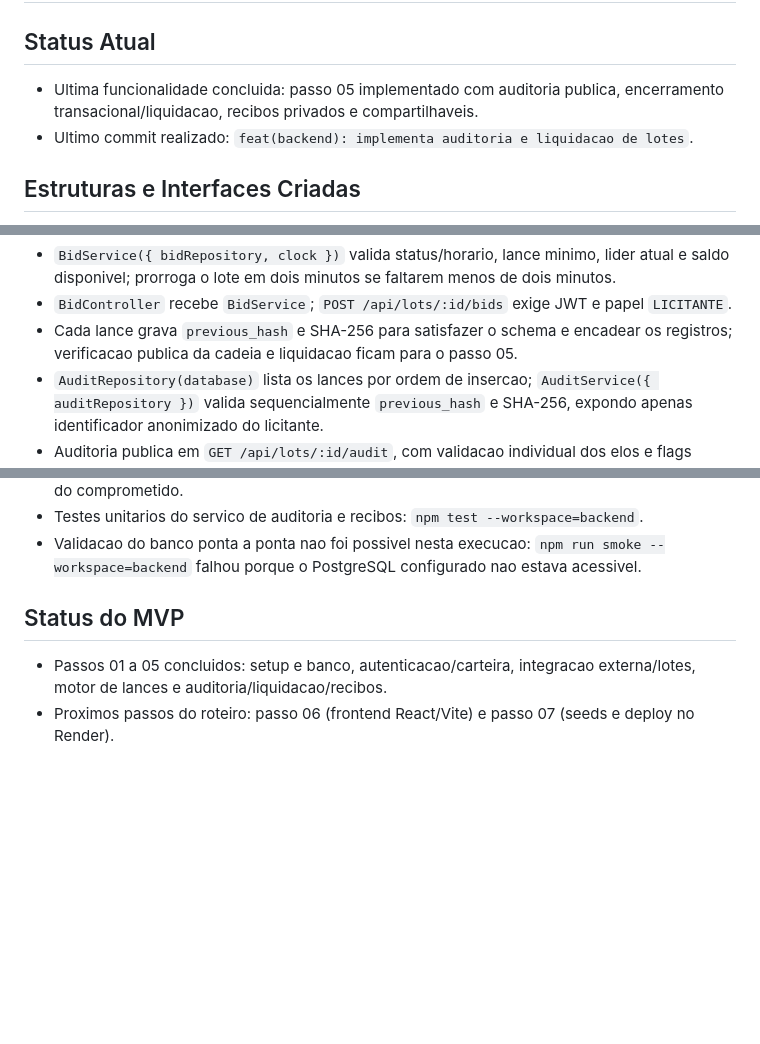
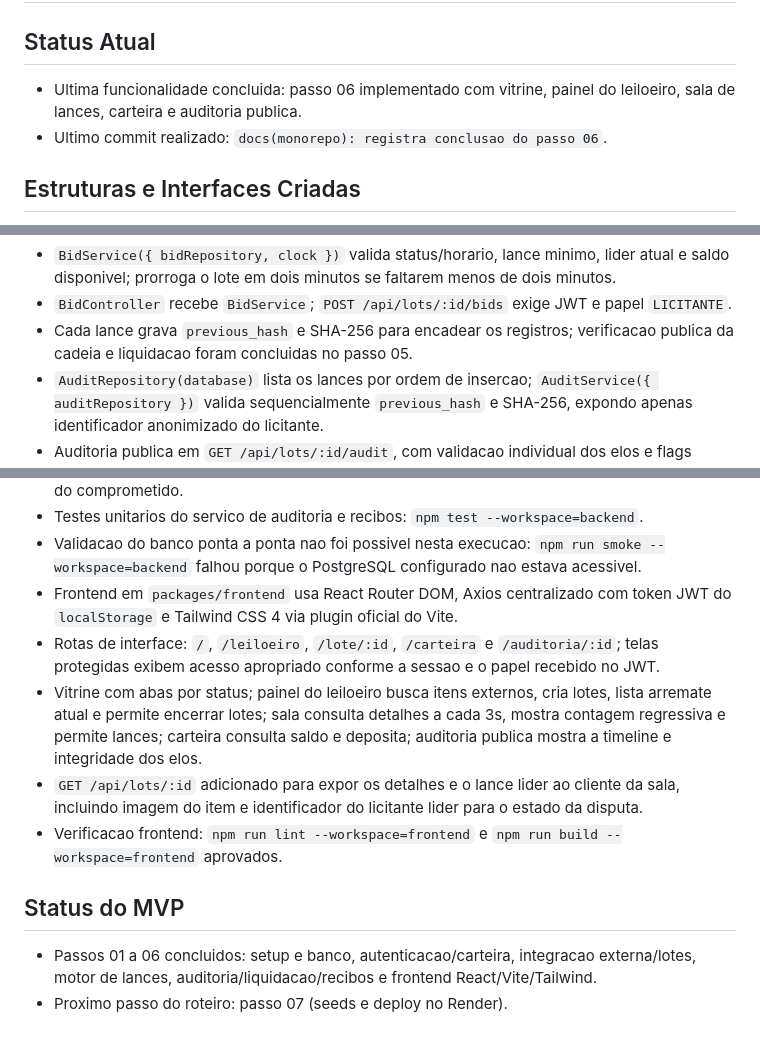
Before and after one commit to tiagors09/meu-leilao, a Markdown page: PROGRESS_REPORT.md, 3 parts joined by grey strips. Rendered like a GitHub page; blank space fills up the shorter version.

Commit message:
docs(monorepo): registra conclusao do passo 06

```diff
--- a/PROGRESS_REPORT.md
+++ b/PROGRESS_REPORT.md
@@ -1,8 +1,8 @@
 # Relatorio de Progresso e Ponto de Parada
 
 ## Status Atual
-- Ultima funcionalidade concluida: passo 05 implementado com auditoria publica, encerramento transacional/liquidacao, recibos privados e compartilhaveis.
-- Ultimo commit realizado: `feat(backend): implementa auditoria e liquidacao de lotes`.
+- Ultima funcionalidade concluida: passo 06 implementado com vitrine, painel do leiloeiro, sala de lances, carteira e auditoria publica.
+- Ultimo commit realizado: `docs(monorepo): registra conclusao do passo 06`.
 
 ## Estruturas e Interfaces Criadas
 - `UserRepository(database)`: `findByEmail(email)` e `createUser(...)`; cria usuario e carteira em uma transacao.
@@ -27,7 +27,7 @@
 - `BidRepository(database)` executa a transacao do lance, bloqueia o lote e as carteiras envolvidas, ajusta saldo comprometido e grava o lance.
 - `BidService({ bidRepository, clock })` valida status/horario, lance minimo, lider atual e saldo disponivel; prorroga o lote em dois minutos se faltarem menos de dois minutos.
 - `BidController` recebe `BidService`; `POST /api/lots/:id/bids` exige JWT e papel `LICITANTE`.
-- Cada lance grava `previous_hash` e SHA-256 para satisfazer o schema e encadear os registros; verificacao publica da cadeia e liquidacao ficam para o passo 05.
+- Cada lance grava `previous_hash` e SHA-256 para encadear os registros; verificacao publica da cadeia e liquidacao foram concluidas no passo 05.
 - `AuditRepository(database)` lista os lances por ordem de insercao; `AuditService({ auditRepository })` valida sequencialmente `previous_hash` e SHA-256, expondo apenas identificador anonimizado do licitante.
 - Auditoria publica em `GET /api/lots/:id/audit`, com validacao individual dos elos e flags `is_valid`/`is_tampered`.
 - `ReceiptRepository(database)` encerra o lote em transacao, liquida o valor do vencedor para o leiloeiro, registra vencedor e recibo com UUID e trata repeticao do encerramento de forma idempotente.
@@ -35,7 +35,12 @@
 - Lotes encerrados sem lances ficam `CLOSED` sem recibo; lances anteriores ja liberam a reserva do lider anterior durante a disputa, e no encerramento o vencedor tem valor debitado do total e do comprometido.
 - Testes unitarios do servico de auditoria e recibos: `npm test --workspace=backend`.
 - Validacao do banco ponta a ponta nao foi possivel nesta execucao: `npm run smoke --workspace=backend` falhou porque o PostgreSQL configurado nao estava acessivel.
+- Frontend em `packages/frontend` usa React Router DOM, Axios centralizado com token JWT do `localStorage` e Tailwind CSS 4 via plugin oficial do Vite.
+- Rotas de interface: `/`, `/leiloeiro`, `/lote/:id`, `/carteira` e `/auditoria/:id`; telas protegidas exibem acesso apropriado conforme a sessao e o papel recebido no JWT.
+- Vitrine com abas por status; painel do leiloeiro busca itens externos, cria lotes, lista arremate atual e permite encerrar lotes; sala consulta detalhes a cada 3s, mostra contagem regressiva e permite lances; carteira consulta saldo e deposita; auditoria publica mostra a timeline e integridade dos elos.
+- `GET /api/lots/:id` adicionado para expor os detalhes e o lance lider ao cliente da sala, incluindo imagem do item e identificador do licitante lider para o estado da disputa.
+- Verificacao frontend: `npm run lint --workspace=frontend` e `npm run build --workspace=frontend` aprovados.
 
 ## Status do MVP
-- Passos 01 a 05 concluidos: setup e banco, autenticacao/carteira, integracao externa/lotes, motor de lances e auditoria/liquidacao/recibos.
-- Proximos passos do roteiro: passo 06 (frontend React/Vite) e passo 07 (seeds e deploy no Render).
+- Passos 01 a 06 concluidos: setup e banco, autenticacao/carteira, integracao externa/lotes, motor de lances, auditoria/liquidacao/recibos e frontend React/Vite/Tailwind.
+- Proximo passo do roteiro: passo 07 (seeds e deploy no Render).
```
